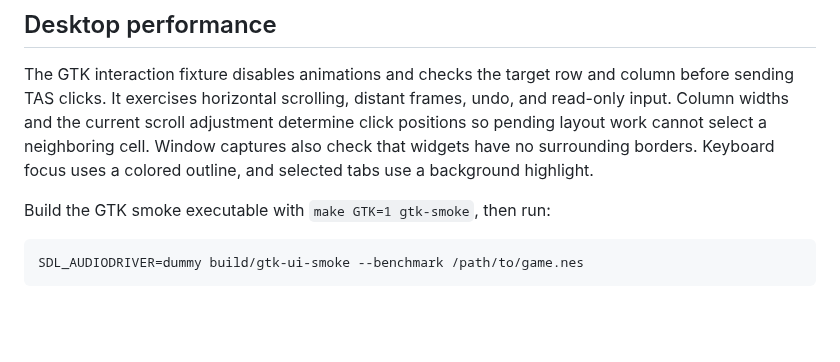
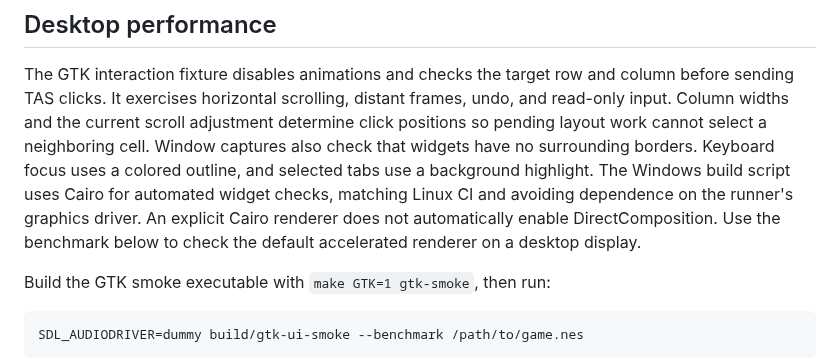
Before and after one commit to cupidthecat/cupid-nes, a Markdown page: docs/development.md, the part around the change. GitHub-like rendering; blank space fills up the shorter version.

Commit message:
Keep borderless checkboxes visible and use software rendering in UI CI

```diff
--- a/docs/development.md
+++ b/docs/development.md
@@ -254,6 +254,10 @@ frames, undo, and read-only input. Column widths and the current scroll adjustme
 determine click positions so pending layout work cannot select a neighboring cell.
 Window captures also check that widgets have no surrounding borders. Keyboard
 focus uses a colored outline, and selected tabs use a background highlight.
+The Windows build script uses Cairo for automated widget checks, matching Linux
+CI and avoiding dependence on the runner's graphics driver. An explicit Cairo
+renderer does not automatically enable DirectComposition. Use the benchmark below
+to check the default accelerated renderer on a desktop display.
 
 Build the GTK smoke executable with `make GTK=1 gtk-smoke`, then run:
 
```
Also changed, not shown: docs/images/desktop-category-2.png, docs/images/desktop-debugger-window.png, 2 other files.
